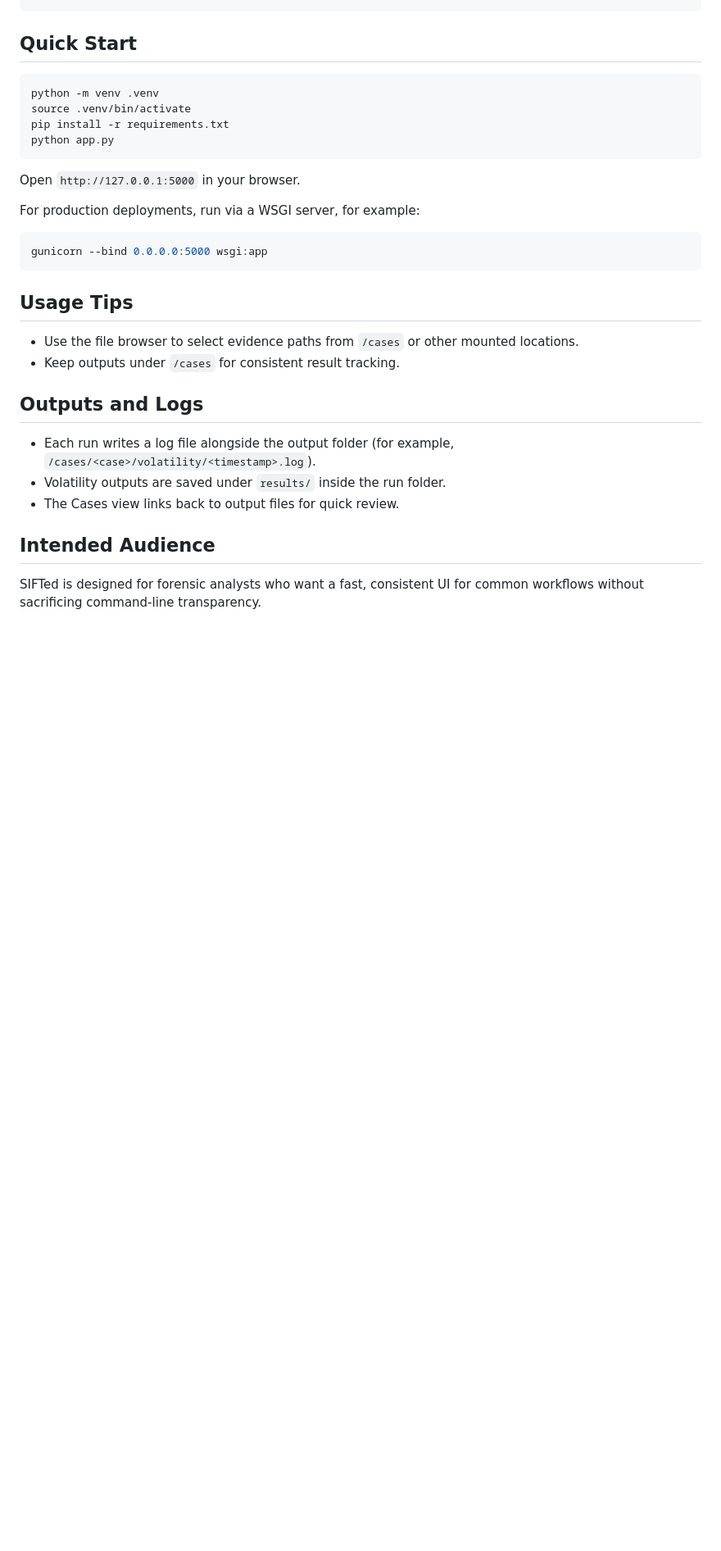
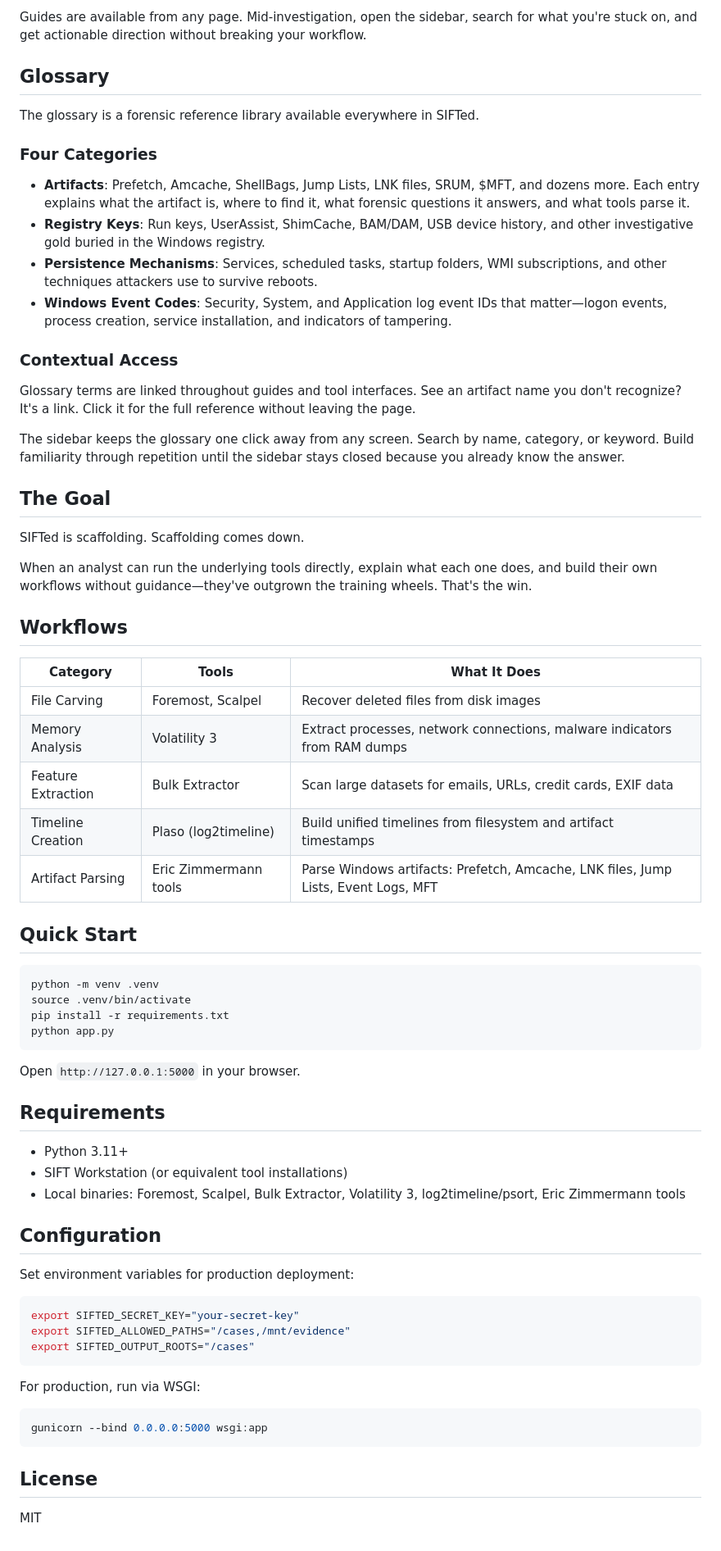
Before and after one commit to timgrady92/SIFTed, a Markdown page: README.md, the part around one of its changes. Shown at 82% size. Drawn GitHub-style; blank space fills up the shorter version.

````diff
--- a/README.md
+++ b/README.md
@@ -61,3 +71,37 @@ export SIFTED_LOG_LEVEL="INFO"
+Guides are available from any page. Mid-investigation, open the sidebar, search for what you're stuck on, and get actionable direction without breaking your workflow.
+
+## Glossary
+
+The glossary is a forensic reference library available everywhere in SIFTed.
+
+### Four Categories
+
+- **Artifacts**: Prefetch, Amcache, ShellBags, Jump Lists, LNK files, SRUM, $MFT, and dozens more. Each entry explains what the artifact is, where to find it, what forensic questions it answers, and what tools parse it.
+- **Registry Keys**: Run keys, UserAssist, ShimCache, BAM/DAM, USB device history, and other investigative gold buried in the Windows registry.
+- **Persistence Mechanisms**: Services, scheduled tasks, startup folders, WMI subscriptions, and other techniques attackers use to survive reboots.
+- **Windows Event Codes**: Security, System, and Application log event IDs that matter—logon events, process creation, service installation, and indicators of tampering.
+
+### Contextual Access
+
+Glossary terms are linked throughout guides and tool interfaces. See an artifact name you don't recognize? It's a link. Click it for the full reference without leaving the page.
+
+The sidebar keeps the glossary one click away from any screen. Search by name, category, or keyword. Build familiarity through repetition until the sidebar stays closed because you already know the answer.
+
+## The Goal
+
+SIFTed is scaffolding. Scaffolding comes down.
+
+When an analyst can run the underlying tools directly, explain what each one does, and build their own workflows without guidance—they've outgrown the training wheels. That's the win.
+
+## Workflows
+
+| Category | Tools | What It Does |
+|----------|-------|--------------|
+| File Carving | Foremost, Scalpel | Recover deleted files from disk images |
+| Memory Analysis | Volatility 3 | Extract processes, network connections, malware indicators from RAM dumps |
+| Feature Extraction | Bulk Extractor | Scan large datasets for emails, URLs, credit cards, EXIF data |
+| Timeline Creation | Plaso (log2timeline) | Build unified timelines from filesystem and artifact timestamps |
+| Artifact Parsing | Eric Zimmermann tools | Parse Windows artifacts: Prefetch, Amcache, LNK files, Jump Lists, Event Logs, MFT |
 
 ## Quick Start
 
@@ -70,23 +114,28 @@ python app.py
 
 Open `http://127.0.0.1:5000` in your browser.
 
-For production deployments, run via a WSGI server, for example:
+## Requirements
+
+- Python 3.11+
+- SIFT Workstation (or equivalent tool installations)
+- Local binaries: Foremost, Scalpel, Bulk Extractor, Volatility 3, log2timeline/psort, Eric Zimmermann tools
+
+## Configuration
+
+Set environment variables for production deployment:
+
+```bash
+export SIFTED_SECRET_KEY="your-secret-key"
+export SIFTED_ALLOWED_PATHS="/cases,/mnt/evidence"
+export SIFTED_OUTPUT_ROOTS="/cases"
+```
+
+For production, run via WSGI:
 
 ```bash
 gunicorn --bind 0.0.0.0:5000 wsgi:app
 ```
 
-## Usage Tips
+## License
 
-- Use the file browser to select evidence paths from `/cases` or other mounted locations.
-- Keep outputs under `/cases` for consistent result tracking.
-
-## Outputs and Logs
-
-- Each run writes a log file alongside the output folder (for example, `/cases/<case>/volatility/<timestamp>.log`).
-- Volatility outputs are saved under `results/` inside the run folder.
-- The Cases view links back to output files for quick review.
-
-## Intended Audience
-
-SIFTed is designed for forensic analysts who want a fast, consistent UI for common workflows without sacrificing command-line transparency.
+MIT
````
Also changed, not shown: other parts of README.md (+53 -43 lines).
